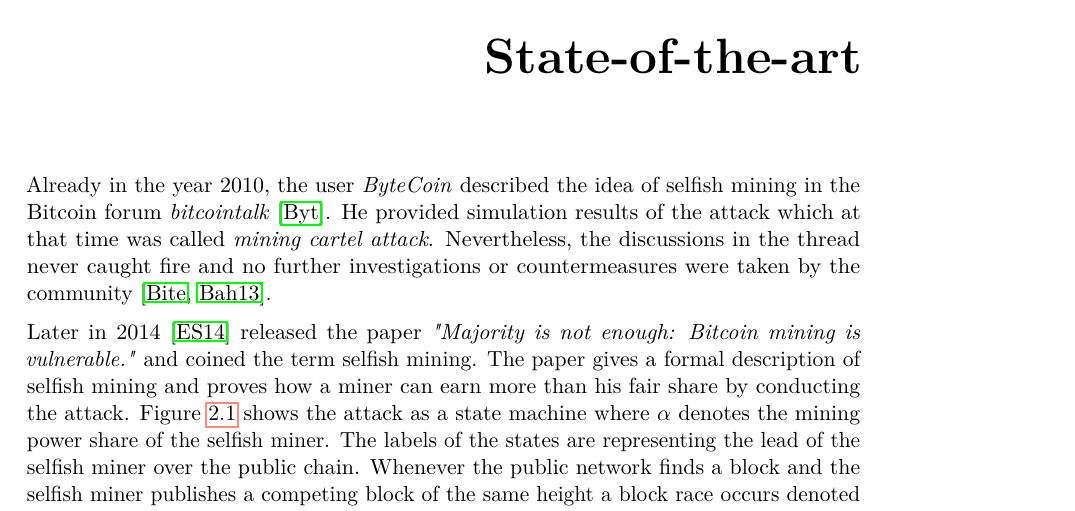
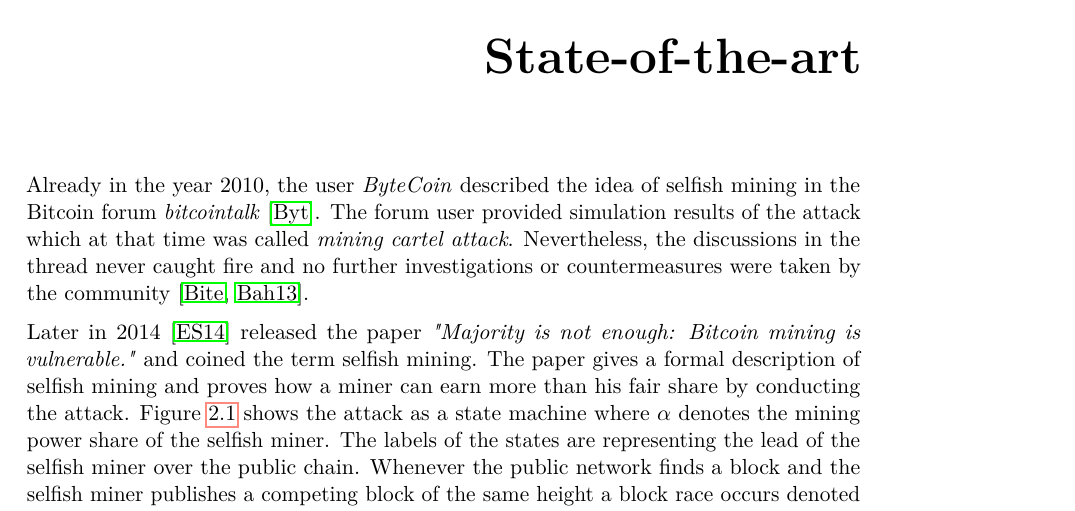
Before and after one commit to simonmulser/master-thesis, a LaTeX thesis (thesis/thesis.tex, which reads thesis/chapters/state_of_the_art.tex): part of page 21 of 81, cut so that both start at the same text. Compiled offline with pdfLaTeX.

Commit message:
remove usage of he

```diff
--- a/thesis/chapters/state_of_the_art.tex
+++ b/thesis/chapters/state_of_the_art.tex
@@ -1,5 +1,5 @@
 Already in the year 2010, the user \textit{ByteCoin} described the idea of selfish mining in the Bitcoin forum \textit{bitcointalk} \cite{ByteCoin2010}.
-He provided simulation results of the attack which at that time was called \textit{mining cartel attack}.
+The forum user provided simulation results of the attack which at that time was called \textit{mining cartel attack}.
 Nevertheless, the discussions in the thread never caught fire and no further investigations or countermeasures were taken by the community \cite{BitcoinTalk2010, bahack2013theoretical}.
 
 Later in 2014 \cite{eyal2014majority} released the paper \textit{"Majority is not enough: Bitcoin mining is vulnerable."} and coined the term selfish mining.
```
Also changed, not shown: thesis/thesis.pdf.
